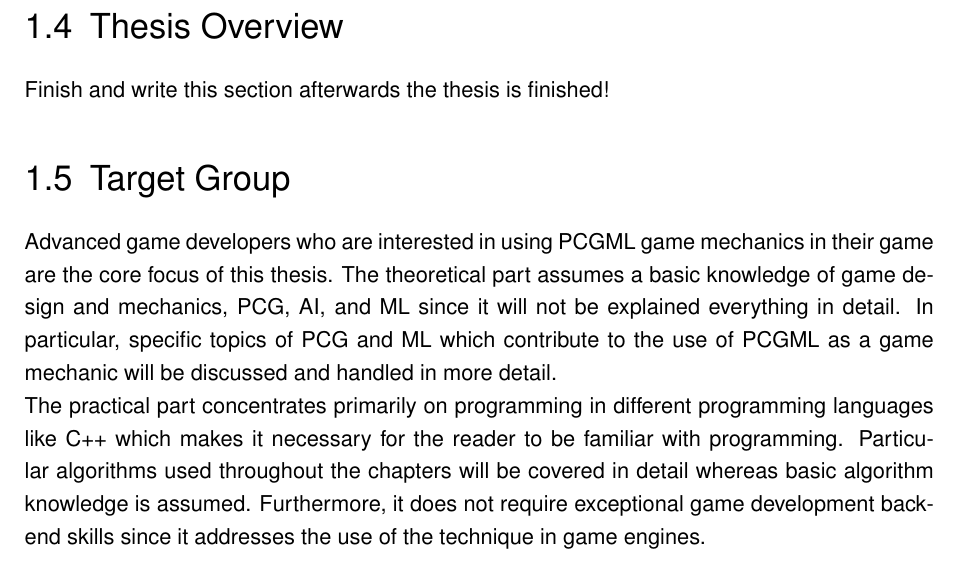
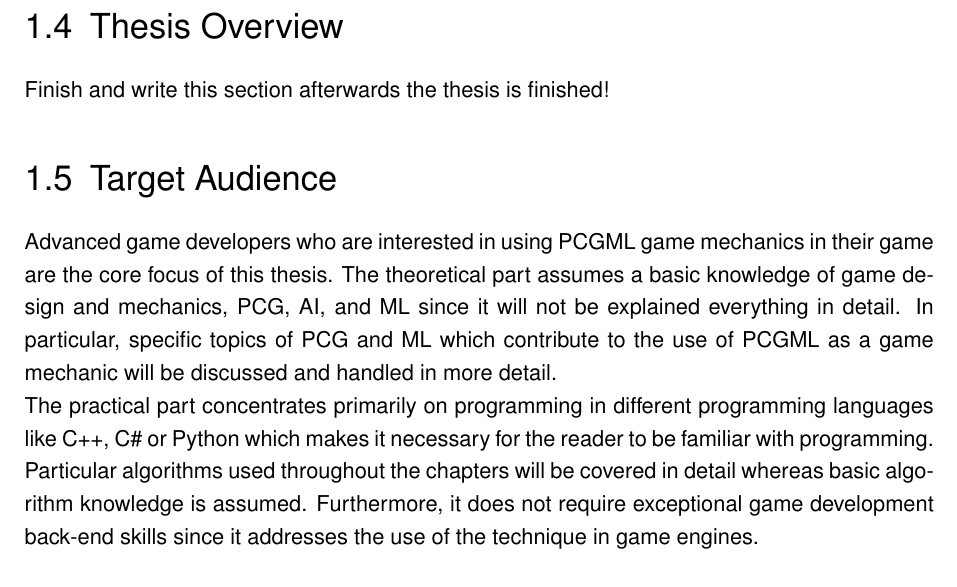
Before and after one commit to bernhardrieder/PCGML-Game-Mechanics, a LaTeX thesis (LaTeX/thesis.tex): part of page 13 of 52, cut so that both start at the same text. Compiled offline with pdfLaTeX; an older LaTeX class or package is replaced by its successor.

Commit message:
updated target audience

```diff
--- a/LaTeX/thesis.tex
+++ b/LaTeX/thesis.tex
@@ -223,9 +223,9 @@ As important as the agenda are some methodological questions which need to be ra
 \section{Thesis Overview}
 Finish and write this section afterwards the thesis is finished!
 
-\section{Target Group}
+\section{Target Audience}
 Advanced game developers who are interested in using PCGML game mechanics in their game are the core focus of this thesis. The theoretical part assumes a basic knowledge of game design and mechanics, PCG, \ac{AI}, and ML since it will not be explained everything in detail. In particular, specific topics of PCG and ML which contribute to the use of PCGML as a game mechanic will be discussed and handled in more detail.\\
-The practical part concentrates primarily on programming in different programming languages like C++ which makes it necessary for the reader to be familiar with programming. Particular algorithms used throughout the chapters will be covered in detail whereas basic algorithm knowledge is assumed. Furthermore, it does not require exceptional game development back-end skills since it addresses the use of the technique in game engines.
+The practical part concentrates primarily on programming in different programming languages like C++, C\# or Python which makes it necessary for the reader to be familiar with programming. Particular algorithms used throughout the chapters will be covered in detail whereas basic algorithm knowledge is assumed. Furthermore, it does not require exceptional game development back-end skills since it addresses the use of the technique in game engines.
 
 %
 % ------------------------------- NEW CHAPTER ------------------------------- %
```
